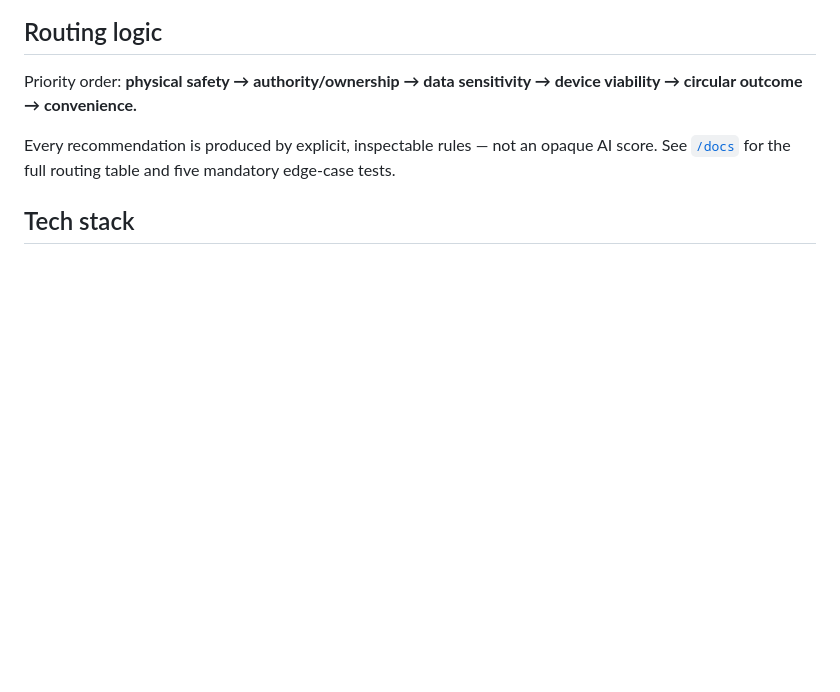
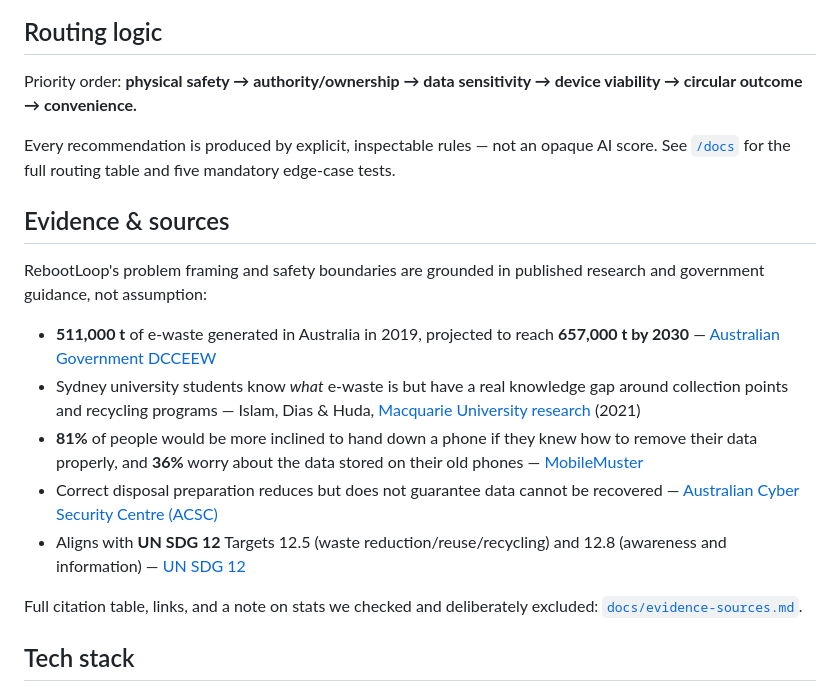
Before and after one commit to RebootLoopMQ/RebootLoop, a Markdown page: README.md, the part around the change. Rendered like a GitHub page; blank space fills up the shorter version.

Commit message:
Add evidence & sources section to README

```diff
--- a/README.md
+++ b/README.md
@@ -57,6 +57,18 @@ Priority order: **physical safety → authority/ownership → data sensitivity
 
 Every recommendation is produced by explicit, inspectable rules — not an opaque AI score. See [`/docs`](./docs) for the full routing table and five mandatory edge-case tests.
 
+## Evidence & sources
+
+RebootLoop's problem framing and safety boundaries are grounded in published research and government guidance, not assumption:
+
+- **511,000 t** of e-waste generated in Australia in 2019, projected to reach **657,000 t by 2030** — [Australian Government DCCEEW](https://www.dcceew.gov.au/environment/protection/waste/e-waste)
+- Sydney university students know *what* e-waste is but have a real knowledge gap around collection points and recycling programs — Islam, Dias & Huda, [Macquarie University research](https://researchers.mq.edu.au/en/publications/young-consumers-e-waste-awareness-consumption-disposal-and-recycl/) (2021)
+- **81%** of people would be more inclined to hand down a phone if they knew how to remove their data properly, and **36%** worry about the data stored on their old phones — [MobileMuster](https://www.mobilemuster.com.au/?p=5020)
+- Correct disposal preparation reduces but does not guarantee data cannot be recovered — [Australian Cyber Security Centre (ACSC)](https://www.cyber.gov.au/protect-yourself/securing-your-devices/how-secure-your-device/how-dispose-your-device-securely)
+- Aligns with **UN SDG 12** Targets 12.5 (waste reduction/reuse/recycling) and 12.8 (awareness and information) — [UN SDG 12](https://sdgs.un.org/goals/goal12)
+
+Full citation table, links, and a note on stats we checked and deliberately excluded: [`docs/evidence-sources.md`](./docs/evidence-sources.md).
+
 ## Tech stack
 
 - Vanilla HTML / CSS / JavaScript (offline-first, zero dependencies)
```
Also changed, not shown: docs/evidence-sources.md (+2 -0 lines).
